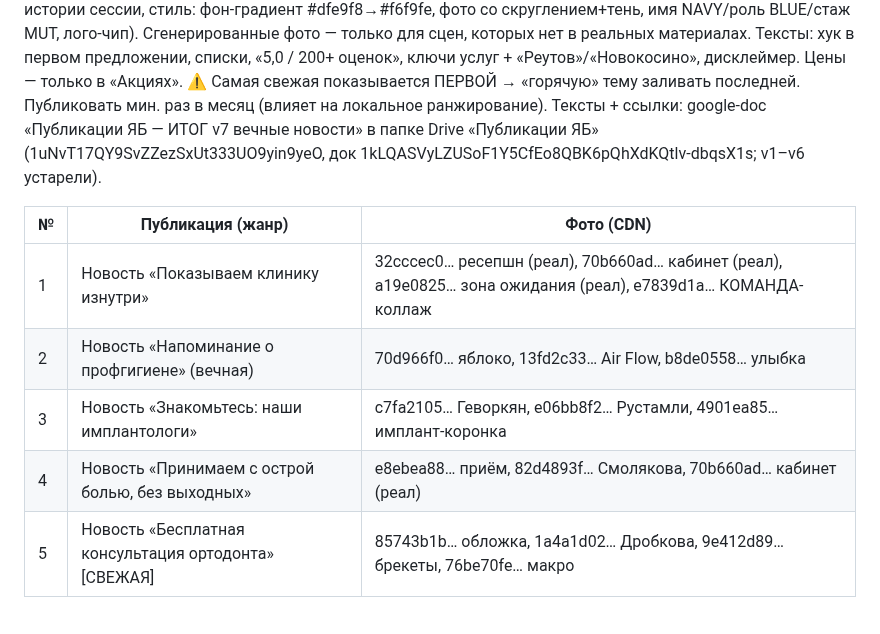
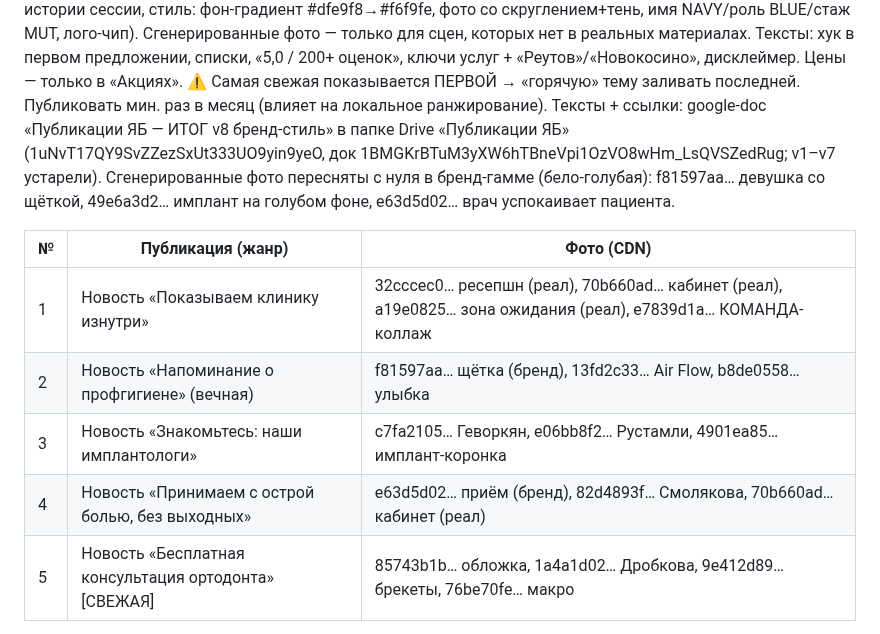
Before and after one commit to adriaaante/Angel-Dent-site, a Markdown page: _materials/yb-stories/REGISTRY.md, the part around the change. Rendered like a GitHub page.

Commit message:
yb: публикации v8 — сгенерённые фото пересняты в бренд-гамме сайта
Co-Authored-By: Claude Fable 5 <noreply@anthropic.com>
Claude-Session: https://claude.ai/code/session_01NVUMkNA7VbyQc7LMwBy8Lz

```diff
--- a/_materials/yb-stories/REGISTRY.md
+++ b/_materials/yb-stories/REGISTRY.md
@@ -217,16 +217,19 @@ reception=холл):
 услуг + «Реутов»/«Новокосино», дисклеймер. Цены — только в «Акциях».
 ⚠️ Самая свежая показывается ПЕРВОЙ → «горячую» тему заливать последней.
 Публиковать мин. раз в месяц (влияет на локальное ранжирование).
-Тексты + ссылки: google-doc «Публикации ЯБ — ИТОГ v7 вечные новости»
+Тексты + ссылки: google-doc «Публикации ЯБ — ИТОГ v8 бренд-стиль»
 в папке Drive «Публикации ЯБ» (1uNvT17QY9SvZZezSxUt333UO9yin9yeO,
-док 1kLQASVyLZUSoF1Y5CfEo8QBK6pQhXdKQtlv-dbqsX1s; v1–v6 устарели).
+док 1BMGKrBTuM3yXW6hTBneVpi1OzVO8wHm_LsQVSZedRug; v1–v7 устарели).
+Сгенерированные фото пересняты с нуля в бренд-гамме (бело-голубая):
+f81597aa… девушка со щёткой, 49e6a3d2… имплант на голубом фоне,
+e63d5d02… врач успокаивает пациента.
 
 | № | Публикация (жанр) | Фото (CDN) |
 |---|---|---|
 | 1 | Новость «Показываем клинику изнутри» | 32cccec0… ресепшн (реал), 70b660ad… кабинет (реал), a19e0825… зона ожидания (реал), e7839d1a… КОМАНДА-коллаж |
-| 2 | Новость «Напоминание о профгигиене» (вечная) | 70d966f0… яблоко, 13fd2c33… Air Flow, b8de0558… улыбка |
+| 2 | Новость «Напоминание о профгигиене» (вечная) | f81597aa… щётка (бренд), 13fd2c33… Air Flow, b8de0558… улыбка |
 | 3 | Новость «Знакомьтесь: наши имплантологи» | c7fa2105… Геворкян, e06bb8f2… Рустамли, 4901ea85… имплант-коронка |
-| 4 | Новость «Принимаем с острой болью, без выходных» | e8ebea88… приём, 82d4893f… Смолякова, 70b660ad… кабинет (реал) |
+| 4 | Новость «Принимаем с острой болью, без выходных» | e63d5d02… приём (бренд), 82d4893f… Смолякова, 70b660ad… кабинет (реал) |
 | 5 | Новость «Бесплатная консультация ортодонта» [СВЕЖАЯ] | 85743b1b… обложка, 1a4a1d02… Дробкова, 9e412d89… брекеты, 76be70fe… макро |
 
 Карточки врачей (реальные фото сайта, переиспользовать): 1a4a1d02… Дробкова,
```
Also changed, not shown: CLAUDE.md (+3 -2 lines).
